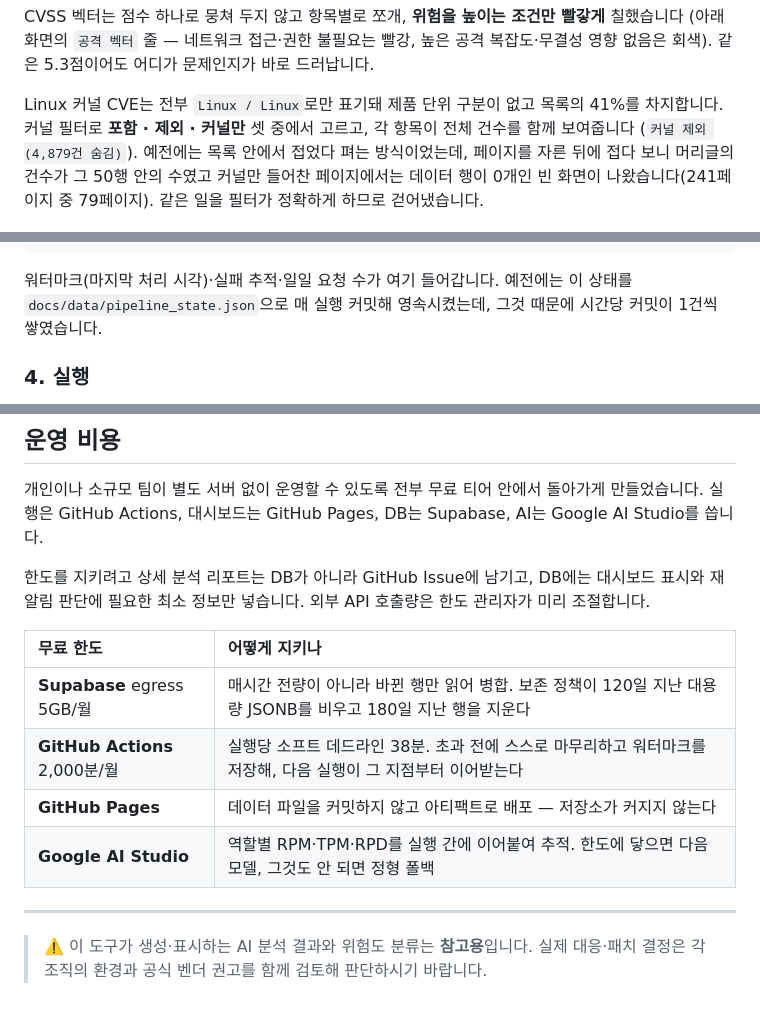
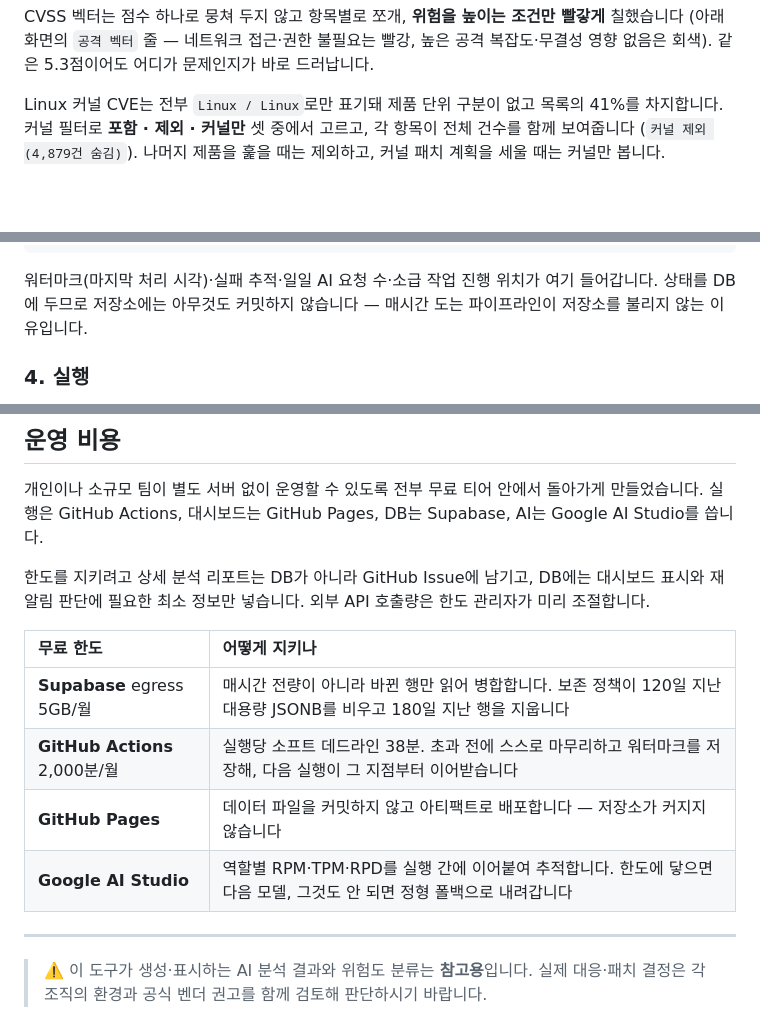
Before and after one commit to LEEKIYOON-SEC/Argus-AI-Threat-Intelligence, a Markdown page: README.md, 3 parts joined by grey strips. Rendered like a GitHub page; folded sections open; blank space fills up the shorter version.

````diff
--- a/README.md
+++ b/README.md
@@ -220,9 +213,8 @@ CVSS 벡터는 점수 하나로 뭉쳐 두지 않고 항목별로 쪼개, **위
 
 Linux 커널 CVE는 전부 `Linux / Linux`로만 표기돼 제품 단위 구분이 없고 목록의 41%를 차지합니다.
 커널 필터로 **포함 · 제외 · 커널만** 셋 중에서 고르고, 각 항목이 전체 건수를 함께 보여줍니다
-(`커널 제외 (4,879건 숨김)`). 예전에는 목록 안에서 접었다 펴는 방식이었는데, 페이지를 자른
-뒤에 접다 보니 머리글의 건수가 그 50행 안의 수였고 커널만 들어찬 페이지에서는 데이터 행이
-0개인 빈 화면이 나왔습니다(241페이지 중 79페이지). 같은 일을 필터가 정확하게 하므로 걷어냈습니다.
+(`커널 제외 (4,879건 숨김)`). 나머지 제품을 훑을 때는 제외하고, 커널 패치 계획을 세울 때는
+커널만 봅니다.
 
 <div align="center">
 
@@ -432,9 +425,9 @@ insert into pipeline_state (id, state) values (1, '{}'::jsonb)
   on conflict (id) do nothing;
 ```
 
-워터마크(마지막 처리 시각)·실패 추적·일일 요청 수가 여기 들어갑니다. 예전에는 이 상태를
-`docs/data/pipeline_state.json`으로 매 실행 커밋해 영속시켰는데, 그것 때문에 시간당 커밋이
-1건씩 쌓였습니다.
+워터마크(마지막 처리 시각)·실패 추적·일일 AI 요청 수·소급 작업 진행 위치가 여기 들어갑니다.
+상태를 DB에 두므로 저장소에는 아무것도 커밋하지 않습니다 — 매시간 도는 파이프라인이
+저장소를 불리지 않는 이유입니다.
 
 ### 4. 실행
 
@@ -498,10 +465,10 @@ insert into pipeline_state (id, state) values (1, '{}'::jsonb)
 
 | 무료 한도 | 어떻게 지키나 |
 | :--- | :--- |
-| **Supabase** egress 5GB/월 | 매시간 전량이 아니라 바뀐 행만 읽어 병합. 보존 정책이 120일 지난 대용량 JSONB를 비우고 180일 지난 행을 지운다 |
-| **GitHub Actions** 2,000분/월 | 실행당 소프트 데드라인 38분. 초과 전에 스스로 마무리하고 워터마크를 저장해, 다음 실행이 그 지점부터 이어받는다 |
-| **GitHub Pages** | 데이터 파일을 커밋하지 않고 아티팩트로 배포 — 저장소가 커지지 않는다 |
-| **Google AI Studio** | 역할별 RPM·TPM·RPD를 실행 간에 이어붙여 추적. 한도에 닿으면 다음 모델, 그것도 안 되면 정형 폴백 |
+| **Supabase** egress 5GB/월 | 매시간 전량이 아니라 바뀐 행만 읽어 병합합니다. 보존 정책이 120일 지난 대용량 JSONB를 비우고 180일 지난 행을 지웁니다 |
+| **GitHub Actions** 2,000분/월 | 실행당 소프트 데드라인 38분. 초과 전에 스스로 마무리하고 워터마크를 저장해, 다음 실행이 그 지점부터 이어받습니다 |
+| **GitHub Pages** | 데이터 파일을 커밋하지 않고 아티팩트로 배포합니다 — 저장소가 커지지 않습니다 |
+| **Google AI Studio** | 역할별 RPM·TPM·RPD를 실행 간에 이어붙여 추적합니다. 한도에 닿으면 다음 모델, 그것도 안 되면 정형 폴백으로 내려갑니다 |
 
 ---
 
````
Also changed, not shown: other parts of README.md (+21 -53 lines).
